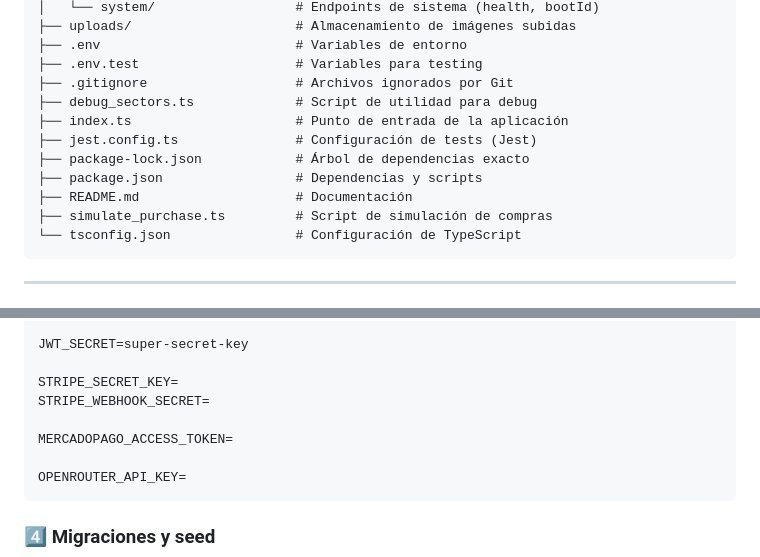
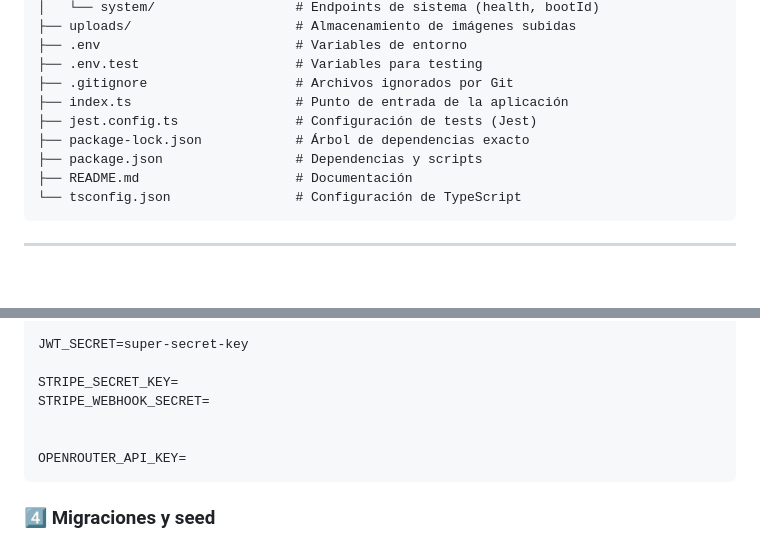
Before and after one commit to valenpeppi/BackEnd-Venta-de-Entradas, a Markdown page: README.md, 2 parts joined by grey strips. Drawn GitHub-style; blank space fills up the shorter version.

```diff
--- a/README.md
+++ b/README.md
@@ -373,13 +373,11 @@
 ├── .env                         # Variables de entorno
 ├── .env.test                    # Variables para testing
 ├── .gitignore                   # Archivos ignorados por Git
-├── debug_sectors.ts             # Script de utilidad para debug
 ├── index.ts                     # Punto de entrada de la aplicación
 ├── jest.config.ts               # Configuración de tests (Jest)
 ├── package-lock.json            # Árbol de dependencias exacto
 ├── package.json                 # Dependencias y scripts
 ├── README.md                    # Documentación
-├── simulate_purchase.ts         # Script de simulación de compras
 └── tsconfig.json                # Configuración de TypeScript
 </code></pre>
 
@@ -628,7 +647,6 @@ JWT_SECRET=super-secret-key
 STRIPE_SECRET_KEY=
 STRIPE_WEBHOOK_SECRET=
 
-MERCADOPAGO_ACCESS_TOKEN=
 
 OPENROUTER_API_KEY=
 </code></pre>
```
Also changed, not shown: other parts of README.md (+23 -2 lines).
